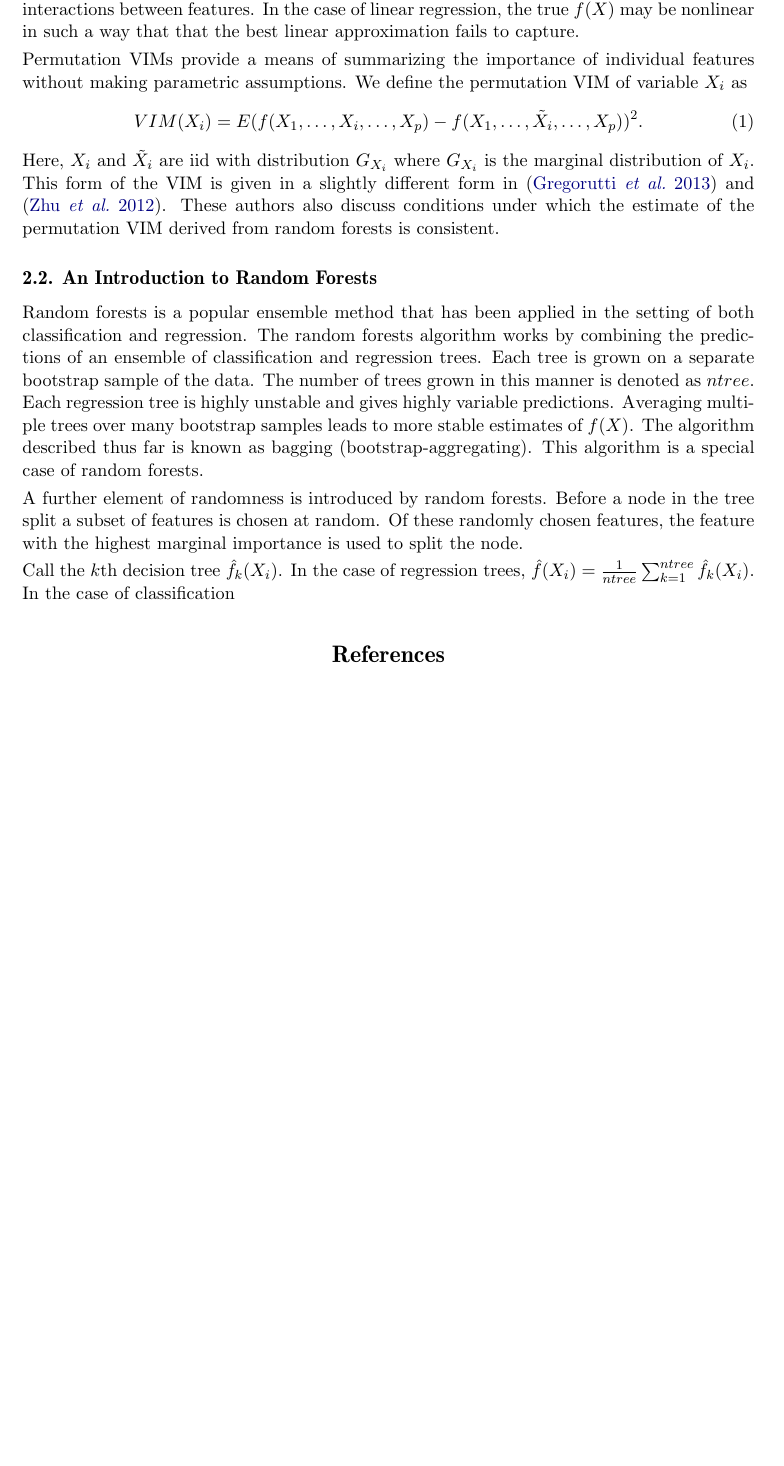
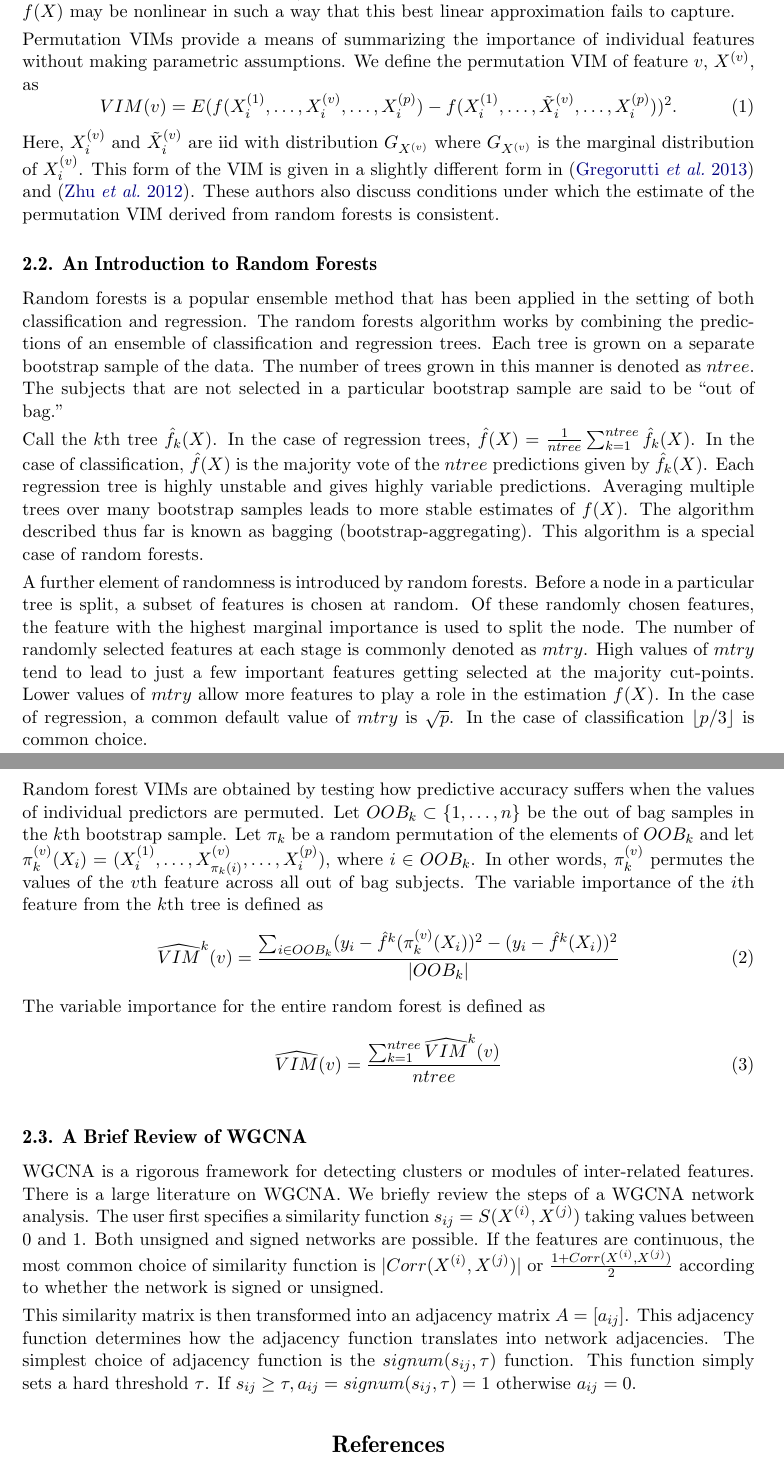
Before and after one commit to daniel-conn17/FuzzyForestPaper, a LaTeX document (ConnRamirezFuzzyForests.tex): part of page 3 of 4 before the commit and two parts of pages 3 and 4 of 5 after it, the two joined at a grey line, cut so that both start at the same text, the shorter picture padded with empty space. Compiled offline with pdfLaTeX.

Commit message:
revamp beginning VIM notation

```diff
--- a/ConnRamirezFuzzyForests.tex
+++ b/ConnRamirezFuzzyForests.tex
@@ -106,14 +108,14 @@ If the parametric model $f_{\beta}(X)$ is a close approximation to $f(X)$, it is
 will not be misleading.  Likewise, if $f_{\beta}(X)$ is a poor approximation of $f(X)$, the resulting interpretation will be misleading.
 The parametric approximation $f_{\beta}(X)$ may be inadequate for a variety of reasons.  This may occur if important features are
 not observed.  Even if all appropriate features are measured, $f_{\beta}(X)$ may fail to capture important interactions between features.
-In the case of linear regression, the true $f(X)$ may be nonlinear in such a way that that the best linear approximation fails to capture.
+If $f_{\beta}(X)$ is a linear regression model, $\sum_{v=1}^{p}\beta_{v}X^{(v)}$, the true $f(X)$ may be nonlinear in such a way that this best linear approximation fails to capture.
 
 Permutation VIMs provide a means of summarizing the importance of individual features without making parametric assumptions.
-We define the permutation VIM of variable $X_{i}$ as
+We define the permutation VIM of feature $v$, $X^{(v)}$, as
 \begin{equation}
-VIM(X_{i})=E(f(X_{1},\ldots,X_{i},\ldots,X_{p}) - f(X_{1},\ldots,\tilde{X}_{i},\ldots,X_{p}))^{2}.
+VIM(v)=E(f(X^{(1)}_{i},\ldots,X^{(v)}_{i},\ldots,X^{(p)}_{i}) - f(X^{(1)}_{i},\ldots,\tilde{X}^{(v)}_{i},\ldots,X^{(p)}_{i}))^{2}.
 \end{equation}
-Here, $X_{i}$ and $\tilde{X}_{i}$ are iid with distribution $G_{X_{i}}$ where $G_{X_{i}}$ is the marginal distribution of $X_{i}$.  This form of the VIM
+Here, $X^{(v)}_{i}$ and $\tilde{X}^{(v)}_{i}$ are iid with distribution $G_{X^{(v)}}$ where $G_{X^{(v)}}$ is the marginal distribution of $X^{(v)}_{i}$.  This form of the VIM
 is given in a slightly different form in \citep{gregorutti2013correlation} and \citep{zhu2012reinforcement}.  These authors also discuss conditions under
 which the estimate of the permutation VIM derived from random forests is consistent.
 
@@ -121,19 +123,42 @@ which the estimate of the permutation VIM derived from random forests is consist
 \subsection{An Introduction to Random Forests}[2.2]
 Random forests is a popular ensemble method that has been applied in the setting of both classification and regression.  The random forests algorithm works
 by combining the predictions of an ensemble of classification and regression trees.  Each tree is grown on a separate bootstrap sample of the data.  The number
-of trees grown in this manner is denoted as $ntree$.  Each regression tree is highly unstable and gives highly variable predictions.  Averaging multiple trees over
+of trees grown in this manner is denoted as $ntree$.  The subjects that are not selected in a particular bootstrap sample are said to be ``out of bag."
+
+Call the $k$th tree $\hat{f}_{k}(X)$.  In the case of regression trees,
+$\hat{f}(X)=\frac{1}{ntree}\sum_{k=1}^{ntree}\hat{f}_{k}(X)$.  In the case of classification, $\hat{f}(X)$ is the majority vote of the $ntree$ predictions given
+by $\hat{f}_{k}(X)$.  Each regression tree is highly unstable and gives highly variable predictions.  Averaging multiple trees over
 many bootstrap samples leads to more stable estimates of $f(X)$.  The algorithm described thus far is known as bagging (bootstrap-aggregating).  This
 algorithm is a special case of random forests.
 
-A further element of randomness is introduced by random forests.  Before a node in the tree split a subset of features is chosen at random.  Of these randomly
-chosen features, the feature with the highest marginal importance is used to split the node.
+A further element of randomness is introduced by random forests.  Before a node in a particular tree is split, a subset of features is chosen at random.  Of these randomly
+chosen features, the feature with the highest marginal importance is used to split the node.  The number of randomly selected features at each stage is
+commonly denoted as $mtry$.  High values of $mtry$ tend to lead to just a few important features getting selected at the majority cut-points.
+Lower values of $mtry$ allow more features to play a role in the estimation $f(X)$.  In the case of regression, a common default value of $mtry$ is $\sqrt{p}$.
+In the case of classification  $\left\lfloor p/3 \right\rfloor$ is common choice.
 
- Call the $k$th decision tree $\hat{f}_{k}(X_{i})$.  In the case of regression trees,
-$\hat{f}(X_{i})=\frac{1}{ntree}\sum_{k=1}^{ntree}\hat{f}_{k}(X_{i})$.  In the case of classification
+Random forest VIMs are obtained by testing how predictive accuracy suffers when the values of individual predictors are permuted.  Let $OOB_{k} \subset \{1,\ldots, n\}$
+be the out of bag samples in the $k$th bootstrap sample.  Let $\pi_{k}$ be a random permutation of the elements of $OOB_{k}$ and let
+$\pi_{k}^{(v)}(X_{i}) = (X_{i}^{(1)},\ldots,X_{\pi_{k}(i)}^{(v)},\ldots,X_{i}^{(p)}),$ where $i \in OOB_{k}$.   In other words, $\pi_{k}^{(v)}$
+permutes the values of the $v$th feature across all out of bag subjects.  The variable importance of the $i$th feature from the $k$th tree is defined as
+\begin{equation}
+\widehat{VIM}^{k}(v)= \frac{\sum_{i \in OOB_{k}}(y_{i}-\hat{f}^{k}(\pi_{k}^{(v)}(X_{i}))^{2} - (y_{i} - \hat{f}^{k}(X_{i}))^{2}}{|OOB_{k}|}
+\end{equation}
+The variable importance for the entire random forest is defined as
+\begin{equation}
+\widehat{VIM}(v) = \frac{\sum_{k=1}^{ntree}\widehat{VIM}^{k}(v)}{ntree}
+\end{equation}
 
+\subsection{A Brief Review of WGCNA}[2.3]
+WGCNA is a rigorous framework for detecting clusters or modules of inter-related features.  There is a large literature on WGCNA.
+We briefly review the steps of a WGCNA network analysis.  The user first specifies a similarity function $s_{ij}=S(X^{(i)},X^{(j)})$ taking
+values between 0 and 1.  Both unsigned and signed networks are possible.  If the features are continuous, the most common choice
+of similarity function is $|Corr(X^{(i)},X^{(j)})|$ or $\frac{1 + Corr(X^{(i)},X^{(j)})}{2}$  according to whether the network is signed or
+unsigned.
 
-
-
+This similarity matrix is then transformed into an adjacency matrix $A=[a_{ij}]$.  This adjacency function determines how the adjacency function
+translates into network adjacencies.  The simplest choice of adjacency function is the $signum(s_{ij},\tau)$ function.  This function
+simply sets a hard threshold $\tau$.  If $s_{ij} \geq \tau, a_{ij}=signum(s_{ij},\tau)=1$ otherwise $a_{ij}=0$.
 
 
 \bibliography{RFrefs}
```
Also changed, not shown: RFrefs.bib (+1 -1 lines), ConnRamirezFuzzyForests.pdf, ConnRamirezFuzzyForests.tex (10 more changed lines), 3 other files.
